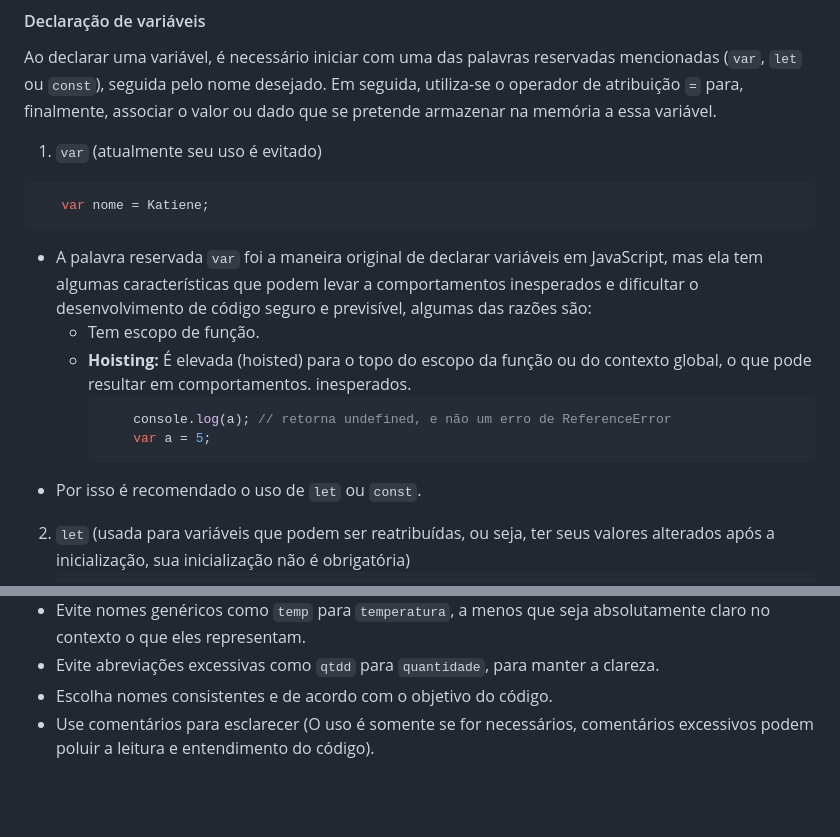
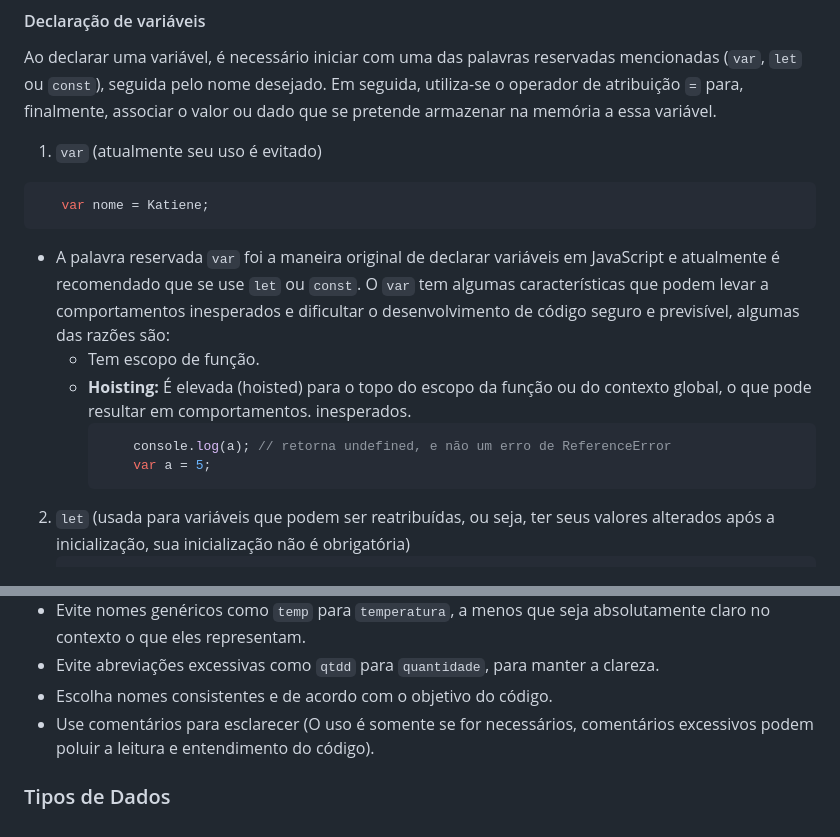
Before and after one commit to katiene-souza/programacao-introducao, a Markdown page: Javascript/README.md, 2 parts joined by grey strips. Rendered like a GitHub page; blank space fills up the shorter version.

````diff
--- a/Javascript/README.md
+++ b/Javascript/README.md
@@ -67,14 +67,13 @@ Ao declarar uma variável, é necessário iniciar com uma das palavras reservada
 ```Javascript
    var nome = Katiene;
 ```
-- A palavra reservada `var` foi a maneira original de declarar variáveis em JavaScript, mas ela tem algumas características que podem levar a comportamentos inesperados e dificultar o desenvolvimento de código seguro e previsível, algumas das razões são:
+- A palavra reservada `var` foi a maneira original de declarar variáveis em JavaScript e atualmente é recomendado que se use `let` ou `const`. O `var` tem algumas características que podem levar a comportamentos inesperados e dificultar o desenvolvimento de código seguro e previsível, algumas das razões são:
    - Tem escopo de função.
    - **Hoisting:** É elevada (hoisted) para o topo do escopo da função ou do contexto global, o que pode resultar em comportamentos. inesperados.
      ```javascript
          console.log(a); // retorna undefined, e não um erro de ReferenceError
          var a = 5;
      ```
-- Por isso é recomendado o uso de `let` ou `const`.
 2. `let` (usada para variáveis que podem ser reatribuídas, ou seja, ter seus valores alterados após a inicialização, sua inicialização  não é obrigatória)
    ```javascript
          let nome;
@@ -108,3 +107,5 @@ A palavra `const` é uma palavra reservada e tentar utilizá-la para nomear uma
 - Evite abreviações excessivas como `qtdd` para `quantidade`, para manter a clareza.
 - Escolha nomes consistentes e de acordo com o objetivo do código.
 - Use comentários para esclarecer (O uso é somente se for necessários, comentários excessivos podem poluir a leitura e entendimento do código).
+
+### Tipos de Dados
````
